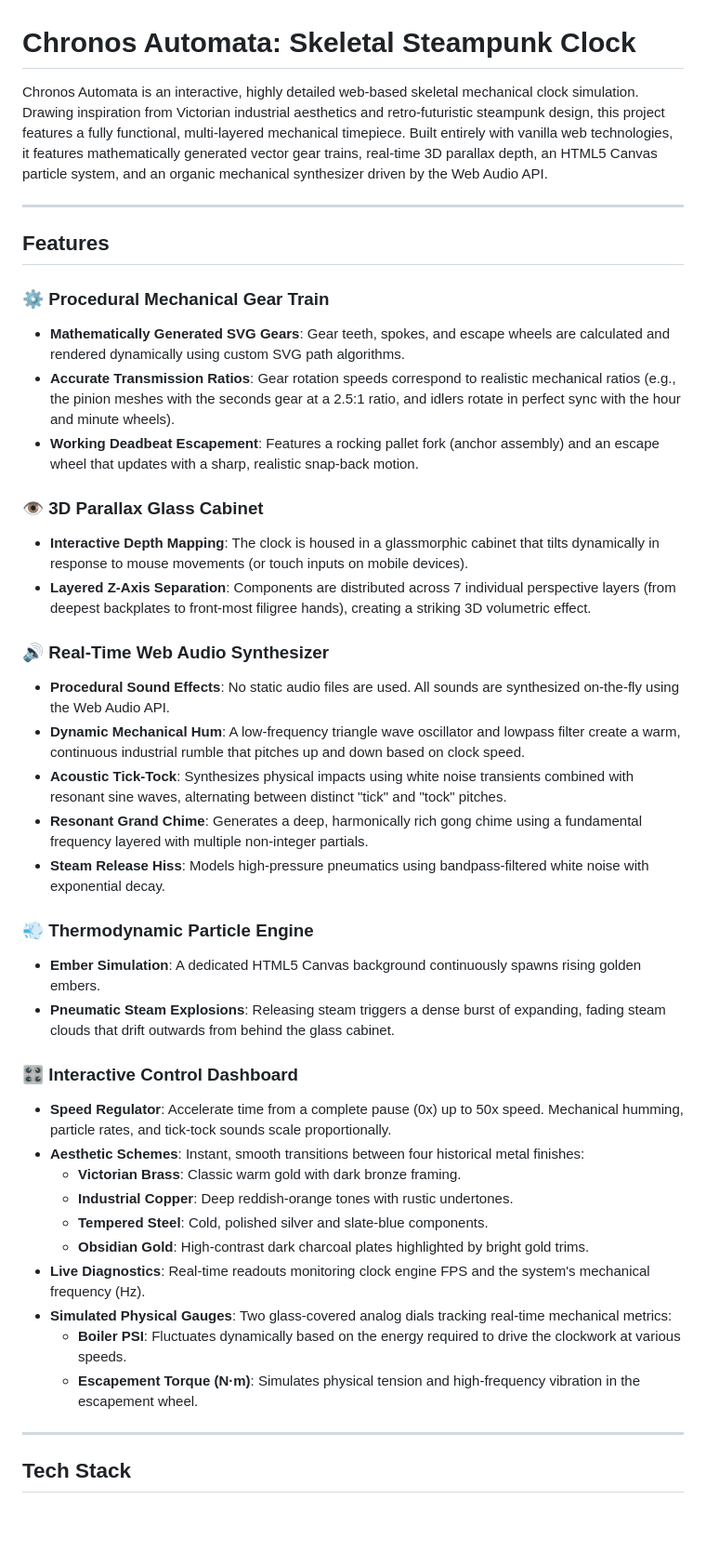
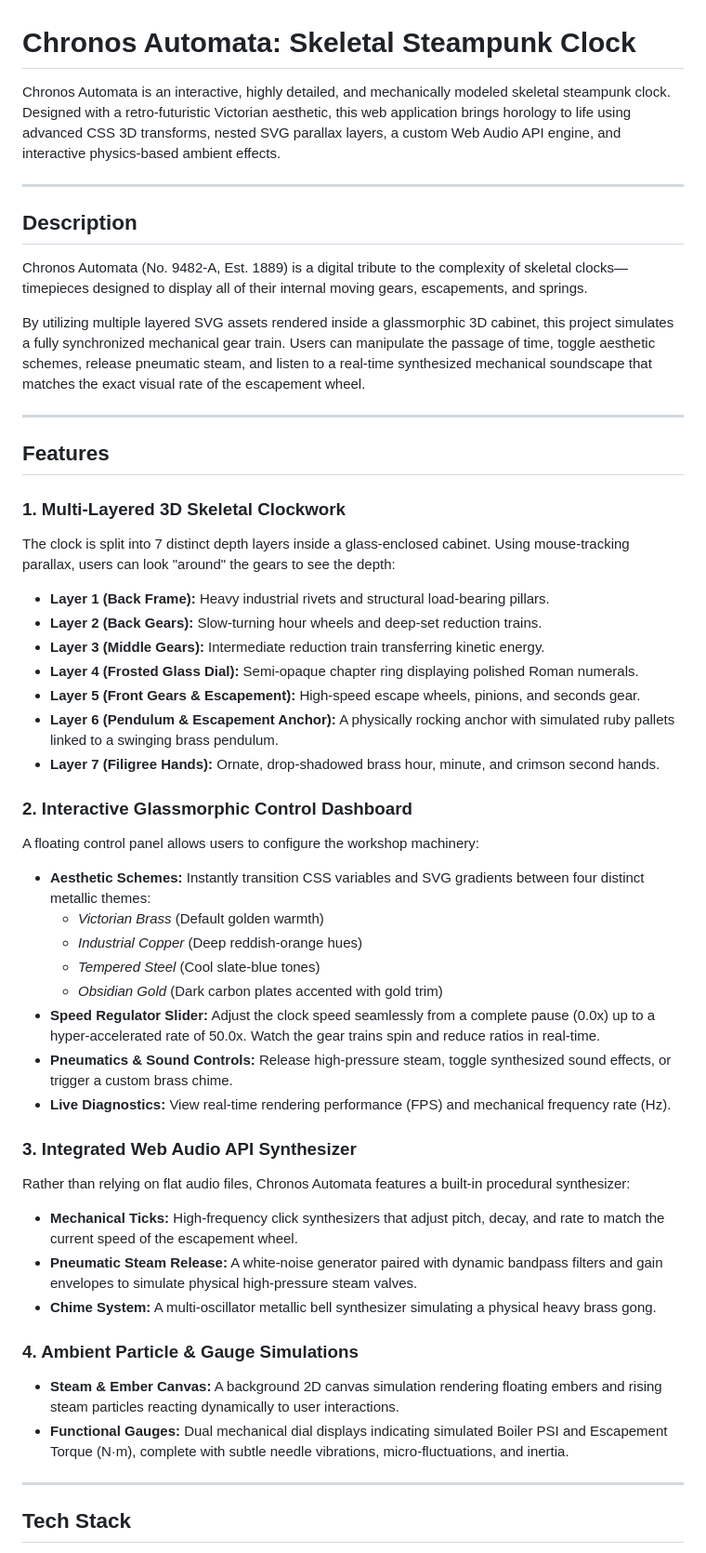
Before and after one commit to ParjadM/skeletal-steampunk-clock, a Markdown page: README.md, the part around one of its changes. Shown at 93% size. Drawn GitHub-style; blank space fills up the shorter version.

Commit message:
Add AI generated README.md

```diff
--- a/README.md
+++ b/README.md
@@ -1,42 +1,49 @@
 # Chronos Automata: Skeletal Steampunk Clock
 
-Chronos Automata is an interactive, highly detailed web-based skeletal mechanical clock simulation. Drawing inspiration from Victorian industrial aesthetics and retro-futuristic steampunk design, this project features a fully functional, multi-layered mechanical timepiece. Built entirely with vanilla web technologies, it features mathematically generated vector gear trains, real-time 3D parallax depth, an HTML5 Canvas particle system, and an organic mechanical synthesizer driven by the Web Audio API.
+Chronos Automata is an interactive, highly detailed, and mechanically modeled skeletal steampunk clock. Designed with a retro-futuristic Victorian aesthetic, this web application brings horology to life using advanced CSS 3D transforms, nested SVG parallax layers, a custom Web Audio API engine, and interactive physics-based ambient effects.
+
+---
+
+## Description
+
+Chronos Automata (No. 9482-A, Est. 1889) is a digital tribute to the complexity of skeletal clocks—timepieces designed to display all of their internal moving gears, escapements, and springs.
+
+By utilizing multiple layered SVG assets rendered inside a glassmorphic 3D cabinet, this project simulates a fully synchronized mechanical gear train. Users can manipulate the passage of time, toggle aesthetic schemes, release pneumatic steam, and listen to a real-time synthesized mechanical soundscape that matches the exact visual rate of the escapement wheel.
 
 ---
 
 ## Features
 
-### ⚙️ Procedural Mechanical Gear Train
-* **Mathematically Generated SVG Gears**: Gear teeth, spokes, and escape wheels are calculated and rendered dynamically using custom SVG path algorithms.
-* **Accurate Transmission Ratios**: Gear rotation speeds correspond to realistic mechanical ratios (e.g., the pinion meshes with the seconds gear at a 2.5:1 ratio, and idlers rotate in perfect sync with the hour and minute wheels).
-* **Working Deadbeat Escapement**: Features a rocking pallet fork (anchor assembly) and an escape wheel that updates with a sharp, realistic snap-back motion.
+### 1. Multi-Layered 3D Skeletal Clockwork
+The clock is split into 7 distinct depth layers inside a glass-enclosed cabinet. Using mouse-tracking parallax, users can look "around" the gears to see the depth:
+*   **Layer 1 (Back Frame):** Heavy industrial rivets and structural load-bearing pillars.
+*   **Layer 2 (Back Gears):** Slow-turning hour wheels and deep-set reduction trains.
+*   **Layer 3 (Middle Gears):** Intermediate reduction train transferring kinetic energy.
+*   **Layer 4 (Frosted Glass Dial):** Semi-opaque chapter ring displaying polished Roman numerals.
+*   **Layer 5 (Front Gears & Escapement):** High-speed escape wheels, pinions, and seconds gear.
+*   **Layer 6 (Pendulum & Escapement Anchor):** A physically rocking anchor with simulated ruby pallets linked to a swinging brass pendulum.
+*   **Layer 7 (Filigree Hands):** Ornate, drop-shadowed brass hour, minute, and crimson second hands.
 
-### 👁️ 3D Parallax Glass Cabinet
-* **Interactive Depth Mapping**: The clock is housed in a glassmorphic cabinet that tilts dynamically in response to mouse movements (or touch inputs on mobile devices).
-* **Layered Z-Axis Separation**: Components are distributed across 7 individual perspective layers (from deepest backplates to front-most filigree hands), creating a striking 3D volumetric effect.
+### 2. Interactive Glassmorphic Control Dashboard
+A floating control panel allows users to configure the workshop machinery:
+*   **Aesthetic Schemes:** Instantly transition CSS variables and SVG gradients between four distinct metallic themes:
+    *   *Victorian Brass* (Default golden warmth)
+    *   *Industrial Copper* (Deep reddish-orange hues)
+    *   *Tempered Steel* (Cool slate-blue tones)
+    *   *Obsidian Gold* (Dark carbon plates accented with gold trim)
+*   **Speed Regulator Slider:** Adjust the clock speed seamlessly from a complete pause (0.0x) up to a hyper-accelerated rate of 50.0x. Watch the gear trains spin and reduce ratios in real-time.
+*   **Pneumatics & Sound Controls:** Release high-pressure steam, toggle synthesized sound effects, or trigger a custom brass chime.
+*   **Live Diagnostics:** View real-time rendering performance (FPS) and mechanical frequency rate (Hz).
 
-### 🔊 Real-Time Web Audio Synthesizer
-* **Procedural Sound Effects**: No static audio files are used. All sounds are synthesized on-the-fly using the Web Audio API.
-* **Dynamic Mechanical Hum**: A low-frequency triangle wave oscillator and lowpass filter create a warm, continuous industrial rumble that pitches up and down based on clock speed.
-* **Acoustic Tick-Tock**: Synthesizes physical impacts using white noise transients combined with resonant sine waves, alternating between distinct "tick" and "tock" pitches.
-* **Resonant Grand Chime**: Generates a deep, harmonically rich gong chime using a fundamental frequency layered with multiple non-integer partials.
-* **Steam Release Hiss**: Models high-pressure pneumatics using bandpass-filtered white noise with exponential decay.
+### 3. Integrated Web Audio API Synthesizer
+Rather than relying on flat audio files, Chronos Automata features a built-in procedural synthesizer:
+*   **Mechanical Ticks:** High-frequency click synthesizers that adjust pitch, decay, and rate to match the current speed of the escapement wheel.
+*   **Pneumatic Steam Release:** A white-noise generator paired with dynamic bandpass filters and gain envelopes to simulate physical high-pressure steam valves.
+*   **Chime System:** A multi-oscillator metallic bell synthesizer simulating a physical heavy brass gong.
 
-### 💨 Thermodynamic Particle Engine
-* **Ember Simulation**: A dedicated HTML5 Canvas background continuously spawns rising golden embers.
-* **Pneumatic Steam Explosions**: Releasing steam triggers a dense burst of expanding, fading steam clouds that drift outwards from behind the glass cabinet.
-
-### 🎛️ Interactive Control Dashboard
-* **Speed Regulator**: Accelerate time from a complete pause (0x) up to 50x speed. Mechanical humming, particle rates, and tick-tock sounds scale proportionally.
-* **Aesthetic Schemes**: Instant, smooth transitions between four historical metal finishes:
-  * **Victorian Brass**: Classic warm gold with dark bronze framing.
-  * **Industrial Copper**: Deep reddish-orange tones with rustic undertones.
-  * **Tempered Steel**: Cold, polished silver and slate-blue components.
-  * **Obsidian Gold**: High-contrast dark charcoal plates highlighted by bright gold trims.
-* **Live Diagnostics**: Real-time readouts monitoring clock engine FPS and the system's mechanical frequency (Hz).
-* **Simulated Physical Gauges**: Two glass-covered analog dials tracking real-time mechanical metrics:
-  * **Boiler PSI**: Fluctuates dynamically based on the energy required to drive the clockwork at various speeds.
-  * **Escapement Torque (N·m)**: Simulates physical tension and high-frequency vibration in the escapement wheel.
+### 4. Ambient Particle & Gauge Simulations
+*   **Steam & Ember Canvas:** A background 2D canvas simulation rendering floating embers and rising steam particles reacting dynamically to user interactions.
+*   **Functional Gauges:** Dual mechanical dial displays indicating simulated Boiler PSI and Escapement Torque (N·m), complete with subtle needle vibrations, micro-fluctuations, and inertia.
 
 ---
 
```
Also changed, not shown: other parts of README.md (+39 -52 lines).
